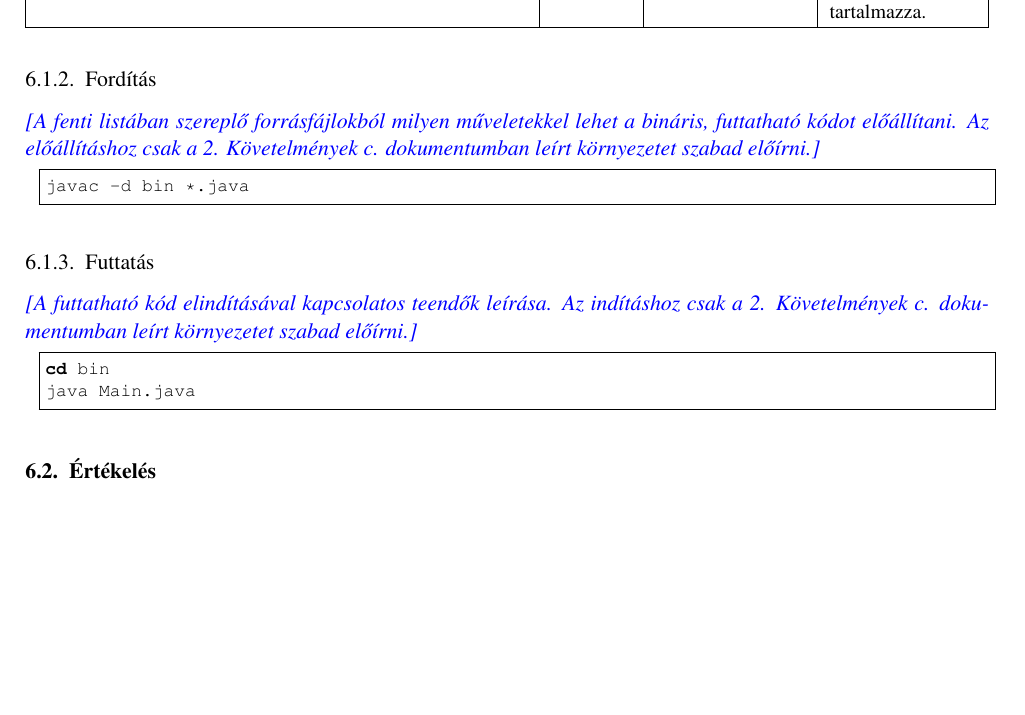
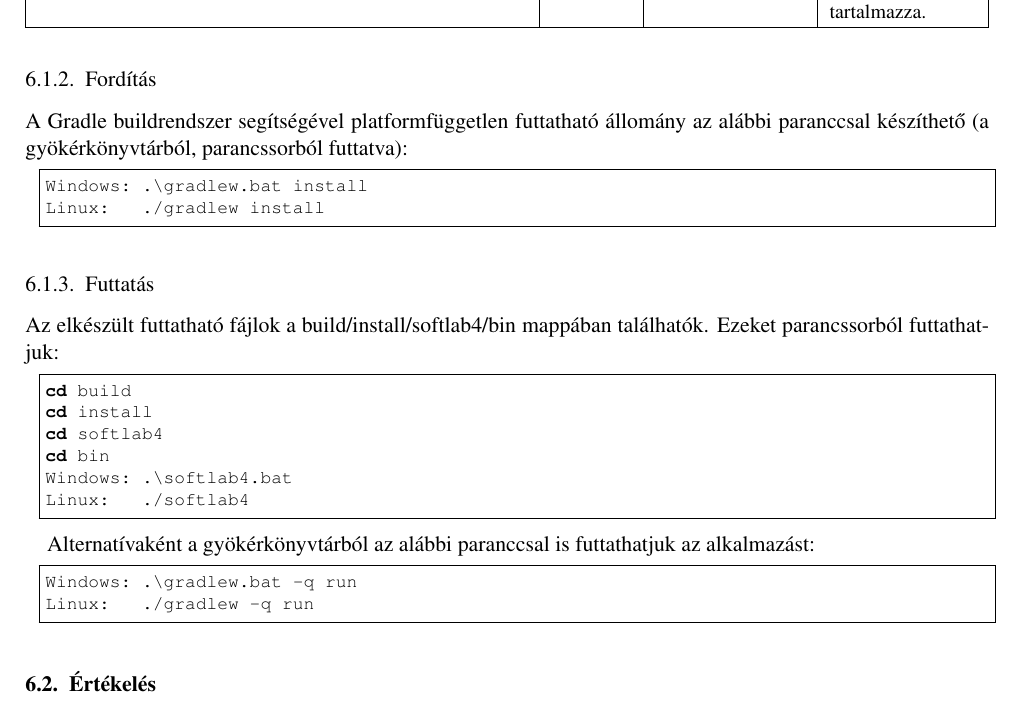
Before and after one commit to istvanszoke/softlab4, a LaTeX book (docs/szoftlab4.tex, which reads docs/chapters/chapter06/sablon06.tex): part of page 8 of 9, cut so that both start at the same text, the shorter picture padded with empty space. Compiled offline with pdfLaTeX; a LaTeX package or settings file that is missing is left out.

Commit message:
Tűzoltás...

```diff
--- a/docs/chapters/chapter06/sablon06.tex
+++ b/docs/chapters/chapter06/sablon06.tex
@@ -11,20 +11,32 @@
 \input{includes/file_list.tex}
 
 \subsection{Fordítás}
-\comment{A fenti listában szereplő forrásfájlokból milyen műveletekkel lehet a bináris, futtatható kódot előállítani. Az előállításhoz csak a 2. Követelmények c. dokumentumban leírt környezetet szabad előírni.}
 
+A Gradle buildrendszer segítségével platformfüggetlen futtatható állomány az alábbi paranccsal készíthető (a gyökérkönyvtárból, parancssorból futtatva):
 \lstset{escapeinside=`', xleftmargin=10pt, frame=single, basicstyle=\ttfamily\footnotesize, language=sh}
 \begin{lstlisting}
-javac -d bin *.java
+Windows: .\gradlew.bat install
+Linux:   ./gradlew install
 \end{lstlisting}
 
 \subsection{Futtatás}
-\comment{A futtatható kód elindításával kapcsolatos teendők leírása. Az indításhoz csak a 2. Követelmények c. dokumentumban leírt környezetet szabad előírni.}
-
+Az elkészült futtatható fájlok a build/install/softlab4/bin mappában találhatók.
+Ezeket parancssorból futtathatjuk:
 \lstset{escapeinside=`', xleftmargin=10pt, frame=single, basicstyle=\ttfamily\footnotesize, language=sh}
 \begin{lstlisting}
+cd build
+cd install
+cd softlab4
 cd bin
-java Main.java
+Windows: .\softlab4.bat
+Linux:   ./softlab4
+\end{lstlisting}
+
+Alternatívaként a gyökérkönyvtárból az alábbi paranccsal is futtathatjuk az alkalmazást:
+\lstset{escapeinside=`', xleftmargin=10pt, frame=single, basicstyle=\ttfamily\footnotesize, language=sh}
+\begin{lstlisting}
+Windows: .\gradlew.bat -q run
+Linux:   ./gradlew -q run
 \end{lstlisting}
 
 \section{Értékelés}
```
